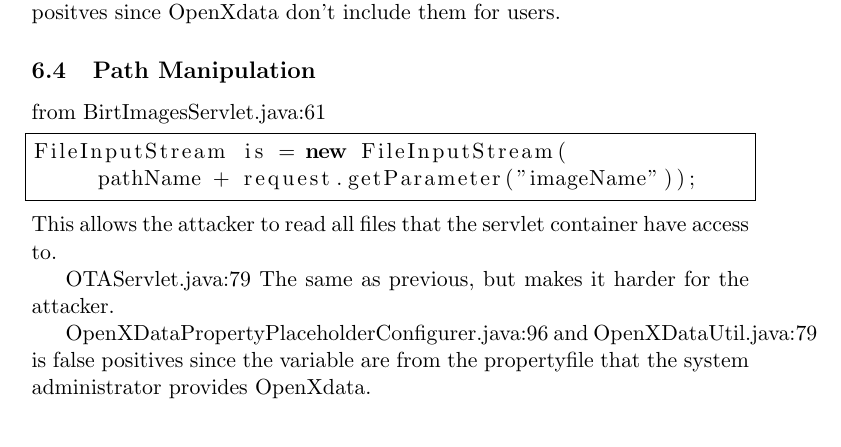
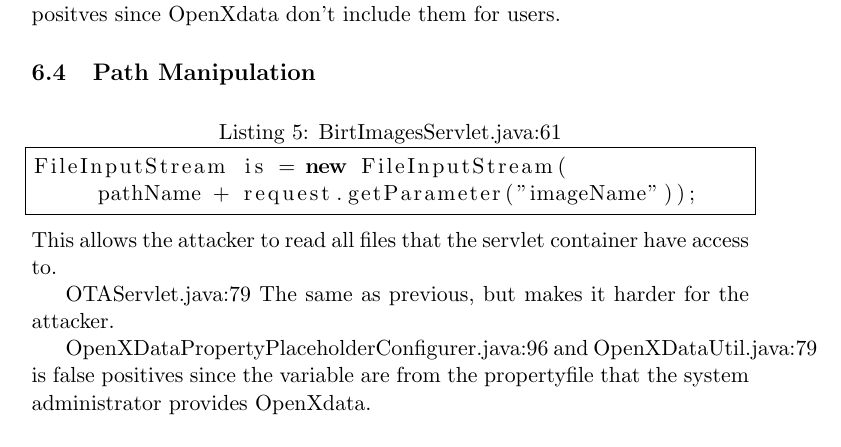
Before and after one commit to hegjon/INF226, a LaTeX document (report.tex): part of page 6 of 7, cut so that both start at the same text. Compiled offline with pdfLaTeX.

Commit message:
Use caption for BirtImagesServlet.

```diff
--- a/report.tex
+++ b/report.tex
@@ -153,8 +153,7 @@ by developers to automated tests. We consider them as false positves since OpenX
 include them for users.
 
 \subsection{Path Manipulation}
-from BirtImagesServlet.java:61
-\begin{lstlisting}
+\begin{lstlisting}[caption=BirtImagesServlet.java:61]
 FileInputStream is = new FileInputStream(
      pathName + request.getParameter("imageName"));
 \end{lstlisting}
```
